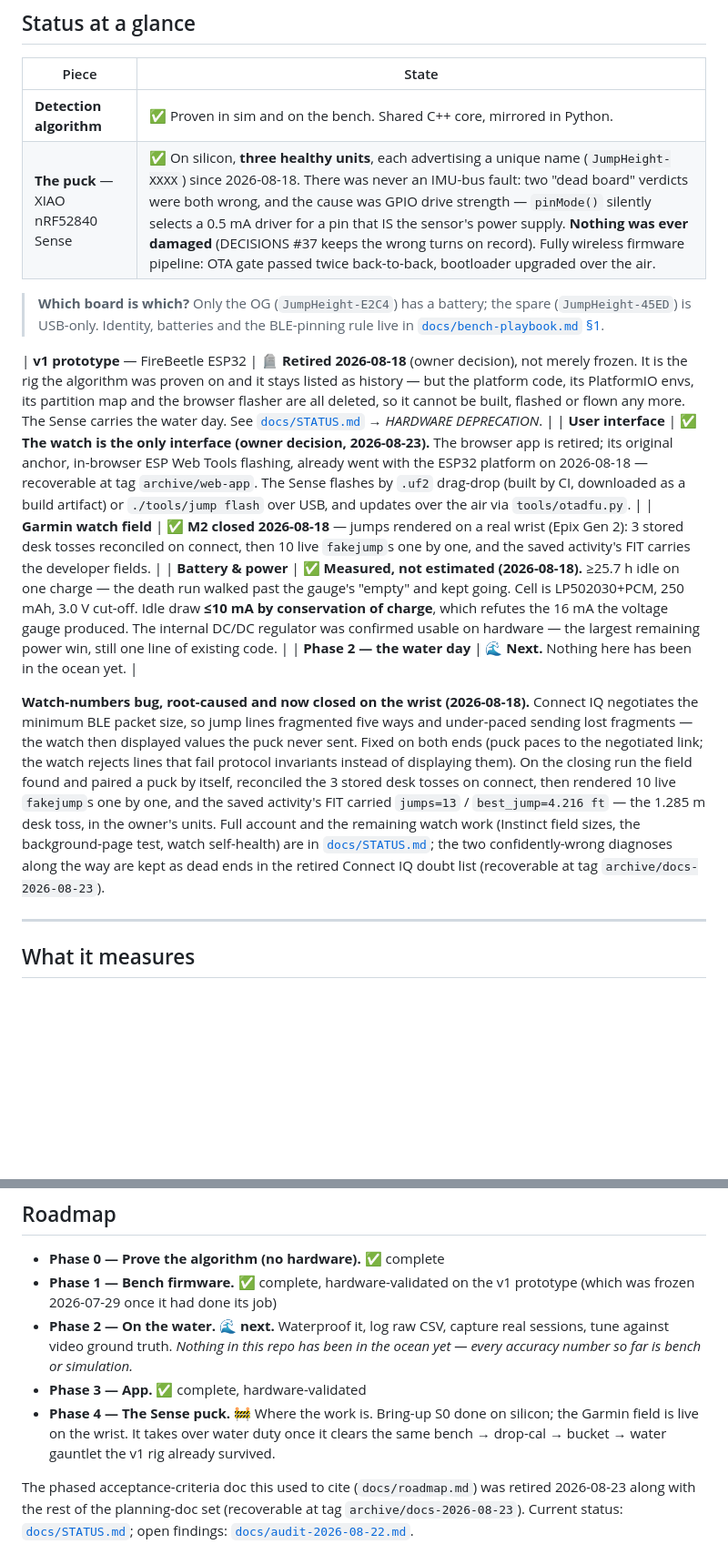
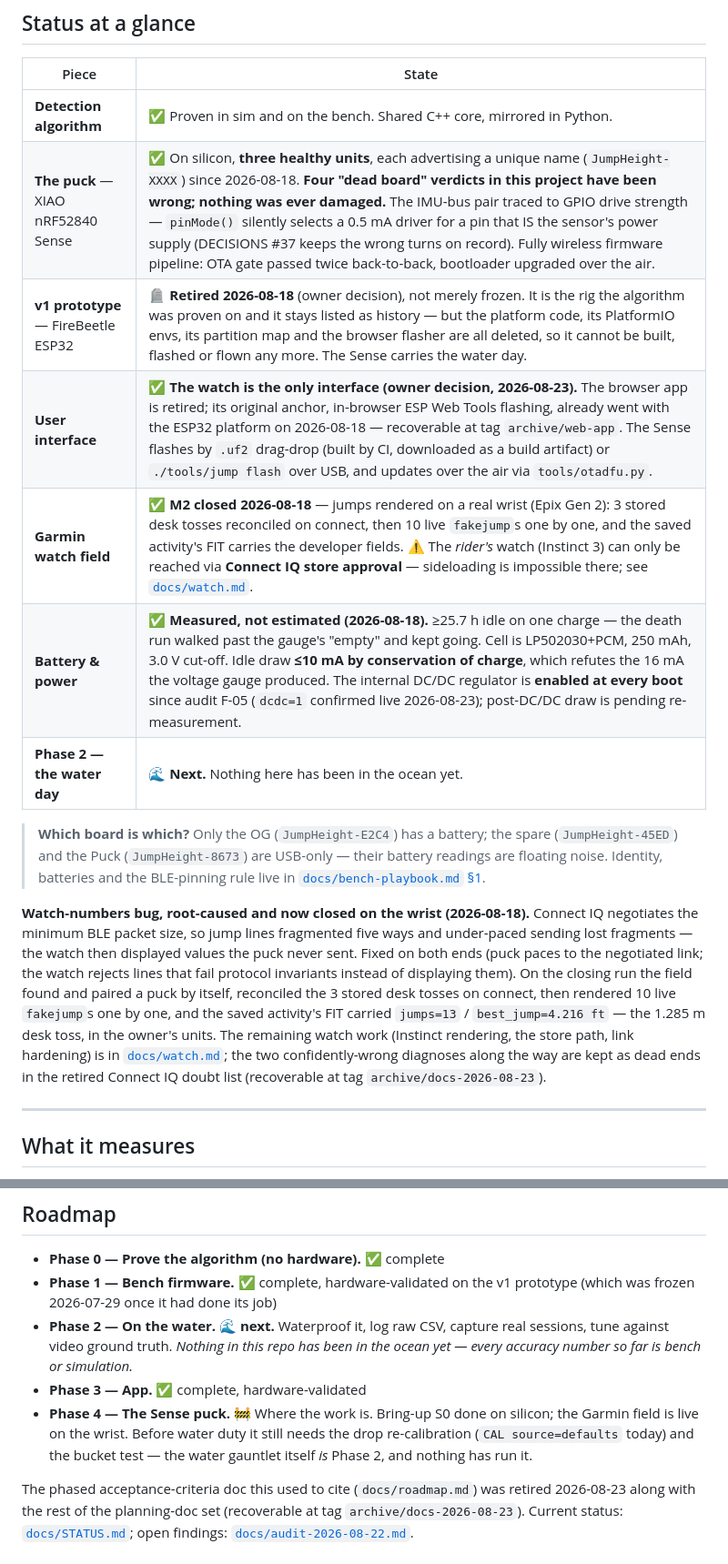
Before and after one commit to joshcrow/Jump-height, a Markdown page: README.md, 2 parts joined by grey strips. Shown at 91% size. GitHub-like rendering; blank space fills up the shorter version.

Commit message:
README: six stale claims caught on re-read
DC/DC was still 'the largest remaining power win' (F-05 shipped it at every
boot, dcdc=1 live); the watch-work pointer sent readers to STATUS.md for
detail that now lives in watch.md; the status table was split mid-table by a
blockquote, leaving its second half headerless in GitHub's renderer; the
board callout omitted the Puck; 'two dead-board verdicts' undercounted the
canonical four; and Phase 4 claimed the v1 rig had survived a water gauntlet
two paragraphs after the file says nothing has been in the ocean.

Co-Authored-By: Claude Fable 5 <noreply@anthropic.com>
Claude-Session: https://claude.ai/code/session_013g5i93CZA15g9q75wSWuc9

```diff
--- a/README.md
+++ b/README.md
@@ -35,15 +35,14 @@ exists yet — **[`docs/STATUS.md`](docs/STATUS.md)** is the current reference.
 | Piece | State |
 |---|---|
 | **Detection algorithm** | ✅ Proven in sim and on the bench. Shared C++ core, mirrored in Python. |
-| **The puck** — XIAO nRF52840 Sense | ✅ On silicon, **three healthy units**, each advertising a unique name (`JumpHeight-XXXX`) since 2026-08-18. There was never an IMU-bus fault: two "dead board" verdicts were both wrong, and the cause was GPIO drive strength — `pinMode()` silently selects a 0.5 mA driver for a pin that IS the sensor's power supply. **Nothing was ever damaged** (DECISIONS #37 keeps the wrong turns on record). Fully wireless firmware pipeline: OTA gate passed twice back-to-back, bootloader upgraded over the air. |
+| **The puck** — XIAO nRF52840 Sense | ✅ On silicon, **three healthy units**, each advertising a unique name (`JumpHeight-XXXX`) since 2026-08-18. **Four "dead board" verdicts in this project have been wrong; nothing was ever damaged.** The IMU-bus pair traced to GPIO drive strength — `pinMode()` silently selects a 0.5 mA driver for a pin that IS the sensor's power supply (DECISIONS #37 keeps the wrong turns on record). Fully wireless firmware pipeline: OTA gate passed twice back-to-back, bootloader upgraded over the air. |
+| **v1 prototype** — FireBeetle ESP32 | 🪦 **Retired 2026-08-18** (owner decision), not merely frozen. It is the rig the algorithm was proven on and it stays listed as history — but the platform code, its PlatformIO envs, its partition map and the browser flasher are all deleted, so it cannot be built, flashed or flown any more. The Sense carries the water day. |
+| **User interface** | ✅ **The watch is the only interface (owner decision, 2026-08-23).** The browser app is retired; its original anchor, in-browser ESP Web Tools flashing, already went with the ESP32 platform on 2026-08-18 — recoverable at tag `archive/web-app`. The Sense flashes by `.uf2` drag-drop (built by CI, downloaded as a build artifact) or `./tools/jump flash` over USB, and updates over the air via `tools/otadfu.py`. |
+| **Garmin watch field** | ✅ **M2 closed 2026-08-18** — jumps rendered on a real wrist (Epix Gen 2): 3 stored desk tosses reconciled on connect, then 10 live `fakejump`s one by one, and the saved activity's FIT carries the developer fields. ⚠️ The *rider's* watch (Instinct 3) can only be reached via **Connect IQ store approval** — sideloading is impossible there; see [`docs/watch.md`](docs/watch.md). |
+| **Battery & power** | ✅ **Measured, not estimated (2026-08-18).** ≥25.7 h idle on one charge — the death run walked past the gauge's "empty" and kept going. Cell is LP502030+PCM, 250 mAh, 3.0 V cut-off. Idle draw **≤10 mA by conservation of charge**, which refutes the 16 mA the voltage gauge produced. The internal DC/DC regulator is **enabled at every boot** since audit F-05 (`dcdc=1` confirmed live 2026-08-23); post-DC/DC draw is pending re-measurement. |
+| **Phase 2 — the water day** | 🌊 **Next.** Nothing here has been in the ocean yet. |
 
-> **Which board is which?** Only the OG (`JumpHeight-E2C4`) has a battery; the spare (`JumpHeight-45ED`) is USB-only. Identity, batteries and the BLE-pinning rule live in [`docs/bench-playbook.md` §1](docs/bench-playbook.md).
-
-| **v1 prototype** — FireBeetle ESP32 | 🪦 **Retired 2026-08-18** (owner decision), not merely frozen. It is the rig the algorithm was proven on and it stays listed as history — but the platform code, its PlatformIO envs, its partition map and the browser flasher are all deleted, so it cannot be built, flashed or flown any more. The Sense carries the water day. See [`docs/STATUS.md`](docs/STATUS.md) → *HARDWARE DEPRECATION*. |
-| **User interface** | ✅ **The watch is the only interface (owner decision, 2026-08-23).** The browser app is retired; its original anchor, in-browser ESP Web Tools flashing, already went with the ESP32 platform on 2026-08-18 — recoverable at tag `archive/web-app`. The Sense flashes by `.uf2` drag-drop (built by CI, downloaded as a build artifact) or `./tools/jump flash` over USB, and updates over the air via `tools/otadfu.py`. |
-| **Garmin watch field** | ✅ **M2 closed 2026-08-18** — jumps rendered on a real wrist (Epix Gen 2): 3 stored desk tosses reconciled on connect, then 10 live `fakejump`s one by one, and the saved activity's FIT carries the developer fields. |
-| **Battery & power** | ✅ **Measured, not estimated (2026-08-18).** ≥25.7 h idle on one charge — the death run walked past the gauge's "empty" and kept going. Cell is LP502030+PCM, 250 mAh, 3.0 V cut-off. Idle draw **≤10 mA by conservation of charge**, which refutes the 16 mA the voltage gauge produced. The internal DC/DC regulator was confirmed usable on hardware — the largest remaining power win, still one line of existing code. |
-| **Phase 2 — the water day** | 🌊 **Next.** Nothing here has been in the ocean yet. |
+> **Which board is which?** Only the OG (`JumpHeight-E2C4`) has a battery; the spare (`JumpHeight-45ED`) and the Puck (`JumpHeight-8673`) are USB-only — their battery readings are floating noise. Identity, batteries and the BLE-pinning rule live in [`docs/bench-playbook.md` §1](docs/bench-playbook.md).
 
 **Watch-numbers bug, root-caused and now closed on the wrist (2026-08-18).**
 Connect IQ negotiates the minimum BLE packet size, so jump lines fragmented five
@@ -53,11 +52,10 @@ rejects lines that fail protocol invariants instead of displaying them). On the
 closing run the field found and paired a puck by itself, reconciled the 3 stored
 desk tosses on connect, then rendered 10 live `fakejump`s one by one, and the
 saved activity's FIT carried `jumps=13` / `best_jump=4.216 ft` — the 1.285 m desk
-toss, in the owner's units. Full account and the remaining watch work (Instinct
-field sizes, the background-page test, watch self-health) are in
-[`docs/STATUS.md`](docs/STATUS.md); the two confidently-wrong diagnoses along the
-way are kept as dead ends in the retired Connect IQ doubt list (recoverable at
-tag `archive/docs-2026-08-23`).
+toss, in the owner's units. The remaining watch work (Instinct rendering, the
+store path, link hardening) is in [`docs/watch.md`](docs/watch.md); the two
+confidently-wrong diagnoses along the way are kept as dead ends in the retired
+Connect IQ doubt list (recoverable at tag `archive/docs-2026-08-23`).
 
 ---
 
@@ -343,8 +341,9 @@ Jump-height/
   ocean yet — every accuracy number so far is bench or simulation.*
 - **Phase 3 — App.** ✅ complete, hardware-validated
 - **Phase 4 — The Sense puck.** 🚧 Where the work is. Bring-up S0 done on silicon;
-  the Garmin field is live on the wrist. It takes over water duty once it clears the
-  same bench → drop-cal → bucket → water gauntlet the v1 rig already survived.
+  the Garmin field is live on the wrist. Before water duty it still needs the
+  drop re-calibration (`CAL source=defaults` today) and the bucket test — the
+  water gauntlet itself *is* Phase 2, and nothing has run it.
 
 The phased acceptance-criteria doc this used to cite (`docs/roadmap.md`) was
 retired 2026-08-23 along with the rest of the planning-doc set (recoverable at
```
